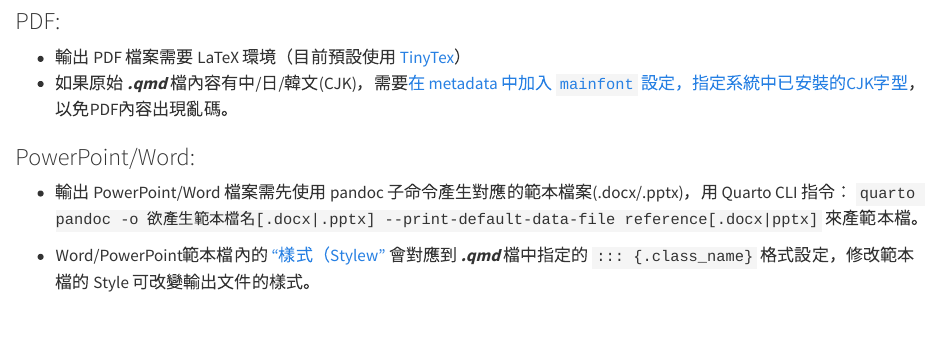
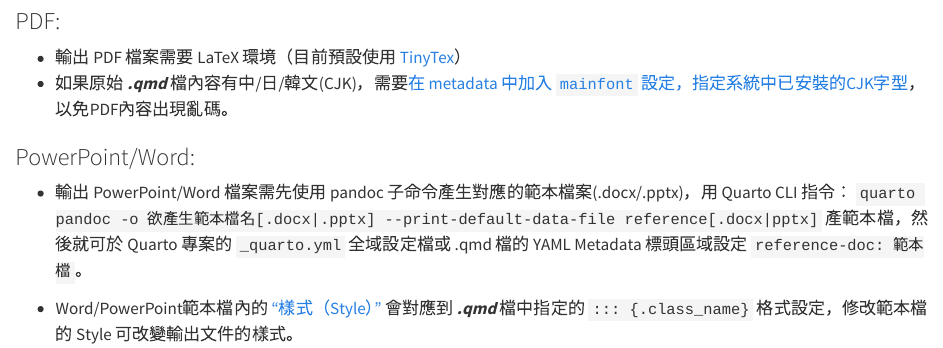
Before and after one commit to windperson/Hello_World_devconf_2025-slide, a Quarto document (slides_src/02_Quarto_Tips/quarto_project_export_tips.qmd): the page in a window 1100 px wide, from 320 px down. Rendered offline with R 4.5, knitr and Pandoc in place of Quarto, with nearby package versions.

Commit message:
Part 2 done

```diff
--- a/slides_src/02_Quarto_Tips/quarto_project_export_tips.qmd
+++ b/slides_src/02_Quarto_Tips/quarto_project_export_tips.qmd
@@ -24,8 +24,8 @@
 
 ### PowerPoint/Word:
 
-* 輸出 PowerPoint/Word 檔案需先使用 pandoc 子命令產生對應的範本檔案(.docx/.pptx)，用 Quarto CLI 指令： `quarto pandoc -o 欲產生範本檔名[.docx|.pptx] --print-default-data-file reference[.docx|pptx]` 來產範本檔。
-* Word/PowerPoint範本檔內的 ["樣式（Stylew"](https://support.microsoft.com/zh-tw/office/customize-or-create-new-styles-d38d6e47-f6fc-48eb-a607-1eb120dec563) 會對應到 ***.qmd*** 檔中指定的 `::: {.class_name}` 格式設定，修改範本檔的 Style 可改變輸出文件的樣式。
+* 輸出 PowerPoint/Word 檔案需先使用 pandoc 子命令產生對應的範本檔案(.docx/.pptx)，用 Quarto CLI 指令： `quarto pandoc -o 欲產生範本檔名[.docx|.pptx] --print-default-data-file reference[.docx|pptx]` 產範本檔，然後就可於 Quarto 專案的 `_quarto.yml` 全域設定檔或 .qmd 檔的 YAML Metadata 標頭區域設定 `reference-doc: 範本檔`。
+* Word/PowerPoint範本檔內的 ["樣式（Style）"](https://support.microsoft.com/zh-tw/office/customize-or-create-new-styles-d38d6e47-f6fc-48eb-a607-1eb120dec563) 會對應到 ***.qmd*** 檔中指定的 `::: {.class_name}` 格式設定，修改範本檔的 Style 可改變輸出文件的樣式。<br/>![]({{< meta part2_img_prefix >}}pics/modify_docx_style.png){fig-align="center"}
 
   ::: {.callout-note}
   Quarto 的 Callout block 沒有對應到 Word(.docx) 的預設範本檔輸出樣式中，但可自行定義 Word Style 樣式來對應產生輸出於 Word 文件檔的內容。
```
Also changed, not shown: slides_src/02_Quarto_Tips/quarto_tips.qmd (+1 -1 lines), slides_src/02_Quarto_Tips/pics/modify_docx_style.png (added).
